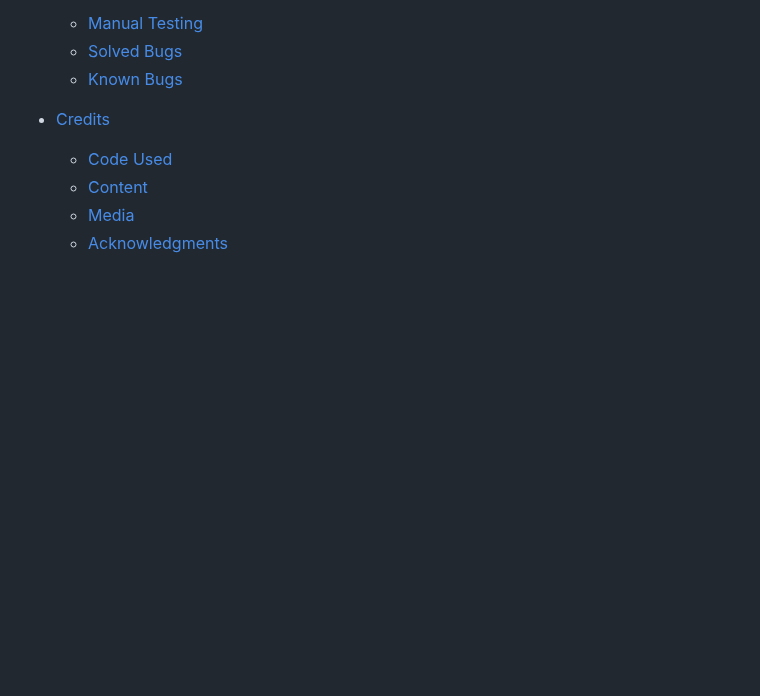
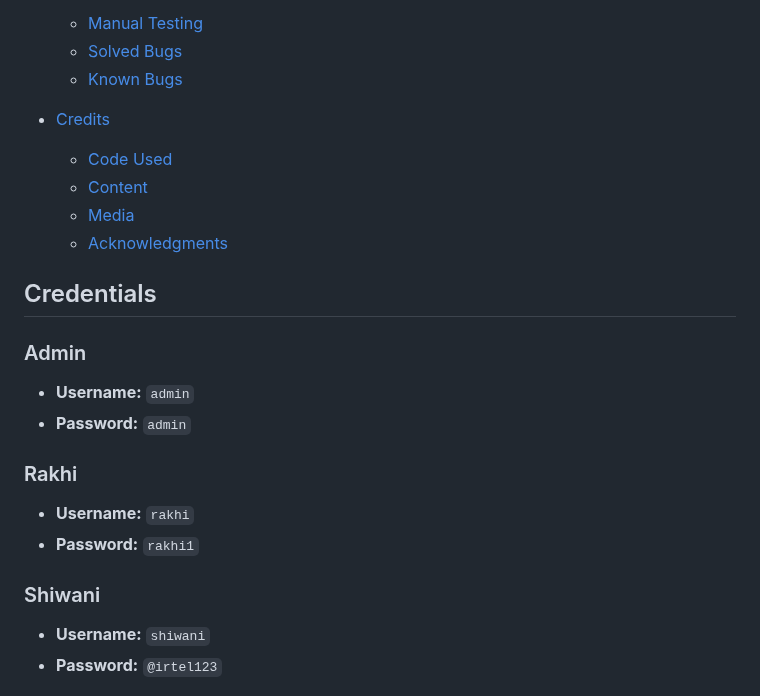
Before and after one commit to rakhikhinder/OnlineUpskilling, a Markdown page: README.md, the part around the change. Rendered like a GitHub page; blank space fills up the shorter version.

Commit message:
Update README.md add credentials

```diff
--- a/README.md
+++ b/README.md
@@ -46,6 +46,19 @@ Empowering learners through accessible, scalable, and secure online education, O
   * [Content](#content)
   * [Media](#media)
   * [Acknowledgments](#acknowledgments)
+ ## Credentials
+
+### Admin
+- **Username:** `admin`
+- **Password:** `admin`
+
+### Rakhi
+- **Username:** `rakhi`
+- **Password:** `rakhi1`
+
+### Shiwani
+- **Username:** `shiwani`
+- **Password:** `@irtel123`
 
 ![OnlineUpSkilling-Learning Platform](https://github.com/rakhikhinder/OnlineUpskilling/blob/card/register%20page.jpeg)
 
```
